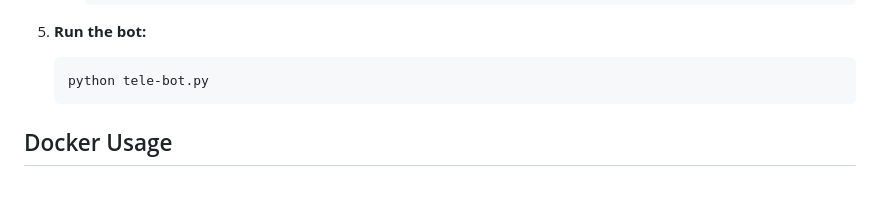
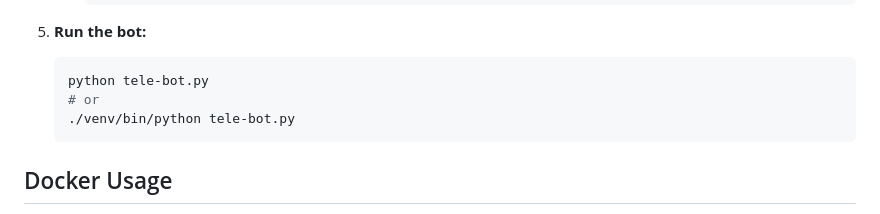
Before and after one commit to PriyanshuKSharma/telegram_bot, a Markdown page: README.md, the part around the change. GitHub-like rendering; blank space fills up the shorter version.

Commit message:
Add new step to execute

````diff
--- a/README.md
+++ b/README.md
@@ -60,6 +60,8 @@ This project is a simple Telegram bot built with Python. The bot responds to use
 5. **Run the bot:**
     ```sh
     python tele-bot.py
+    # or
+    ./venv/bin/python tele-bot.py
     ```
 
 ## Docker Usage
````
